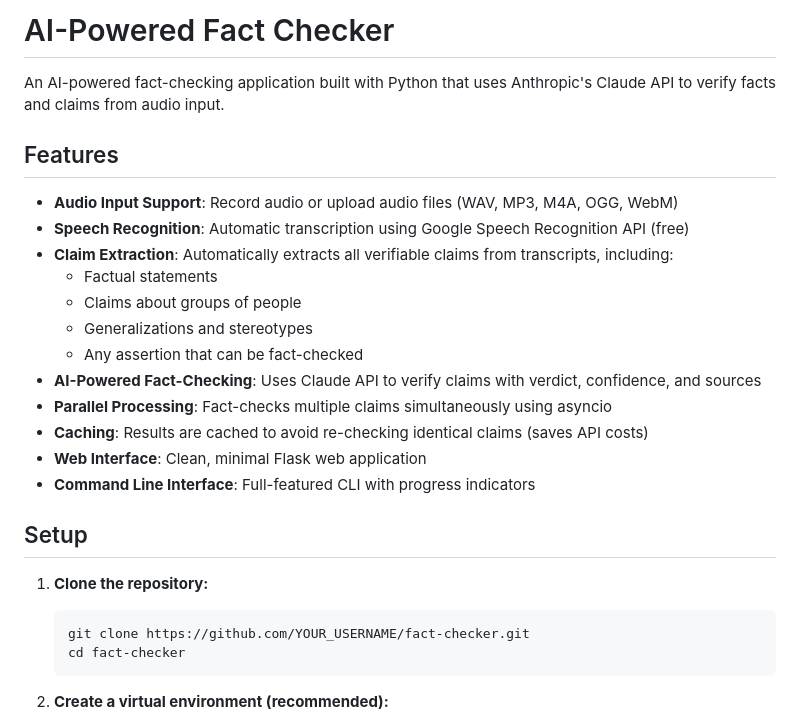
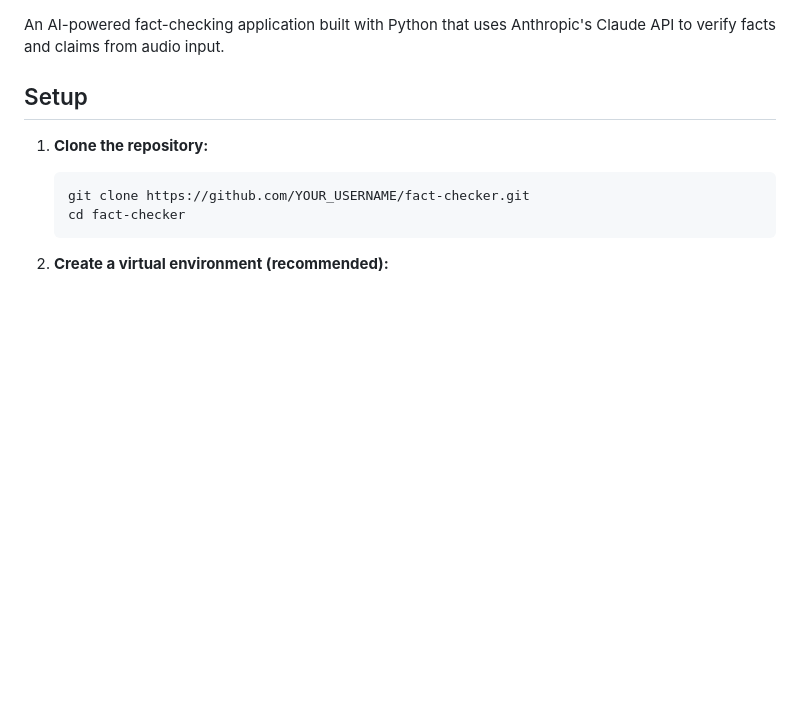
Before and after one commit to Ssumbly/FactChecker, a Markdown page: README.md, the part around the change. Drawn GitHub-style; blank space fills up the shorter version.

```diff
--- a/README.md
+++ b/README.md
@@ -1,21 +1,7 @@
-# AI-Powered Fact Checker
+
 
 An AI-powered fact-checking application built with Python that uses Anthropic's Claude API to verify facts and claims from audio input.
 
-## Features
-
-- **Audio Input Support**: Record audio or upload audio files (WAV, MP3, M4A, OGG, WebM)
-- **Speech Recognition**: Automatic transcription using Google Speech Recognition API (free)
-- **Claim Extraction**: Automatically extracts all verifiable claims from transcripts, including:
-  - Factual statements
-  - Claims about groups of people
-  - Generalizations and stereotypes
-  - Any assertion that can be fact-checked
-- **AI-Powered Fact-Checking**: Uses Claude API to verify claims with verdict, confidence, and sources
-- **Parallel Processing**: Fact-checks multiple claims simultaneously using asyncio
-- **Caching**: Results are cached to avoid re-checking identical claims (saves API costs)
-- **Web Interface**: Clean, minimal Flask web application
-- **Command Line Interface**: Full-featured CLI with progress indicators
 
 ## Setup
 
```
